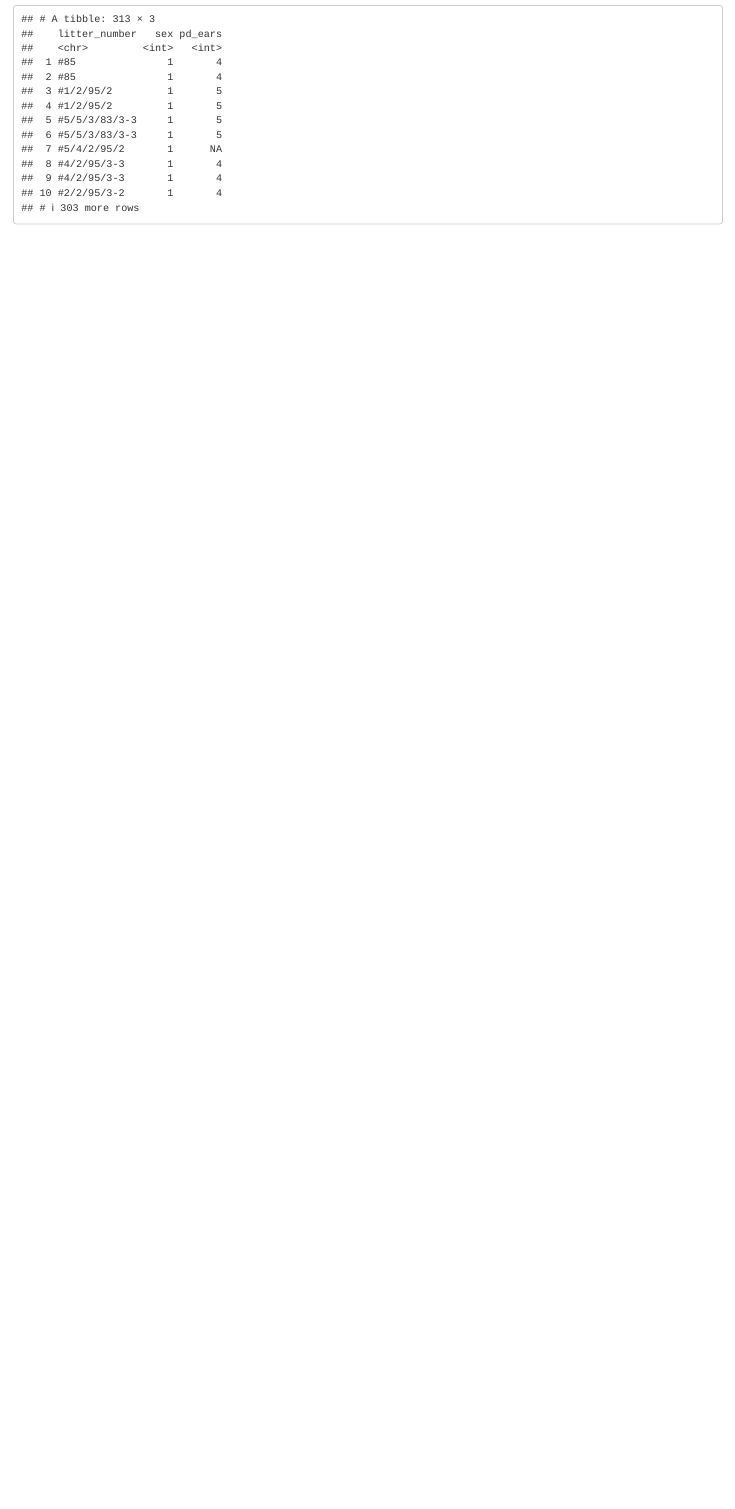
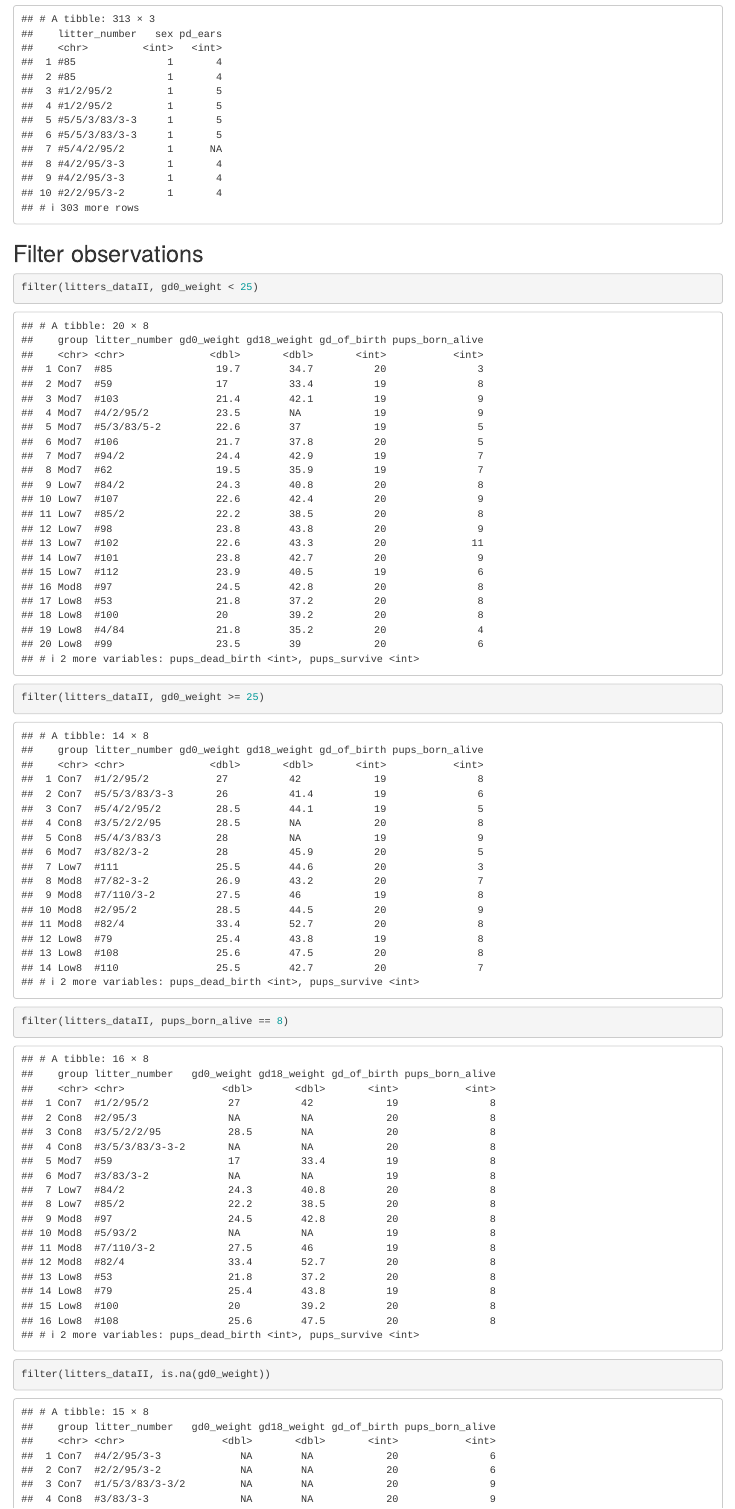
Before and after one commit to bjl21500/DataWrangling_Me, an R Markdown document (Data_Manipulation.Rmd): the page in a window 1100 px wide, from 3100 px down. Rendered offline with R 4.5, knitr and Pandoc, with nearby package versions; column names are cleaned by a stand-in for the janitor package.

Commit message:
Learning how to filter observations

````diff
--- a/Data_Manipulation.Rmd
+++ b/Data_Manipulation.Rmd
@@ -73,3 +73,14 @@ select(litters_dataII, starts_with("gd"))
 ```{r}
 select(pups_dataII, litter_number, sex, pd_ears)
 ```
+
+## Filter observations
+
+```{r}
+filter(litters_dataII, gd0_weight < 25)
+
+filter(litters_dataII, gd0_weight >= 25)
+
+filter(litters_dataII, pups_born_alive == 8)
+
+filter(litters_dataII, is.na(gd0_weight))
````
Also changed, not shown: Data_Manipulation.html, Data_Manipulation.Rmd (3 more changed lines).
